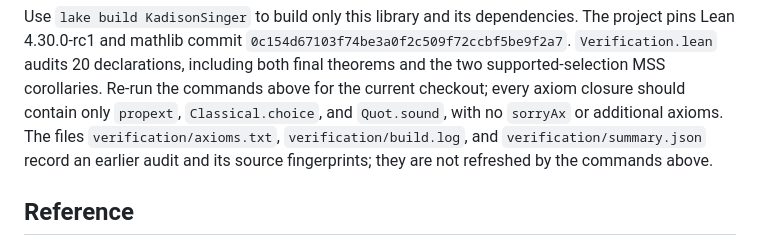
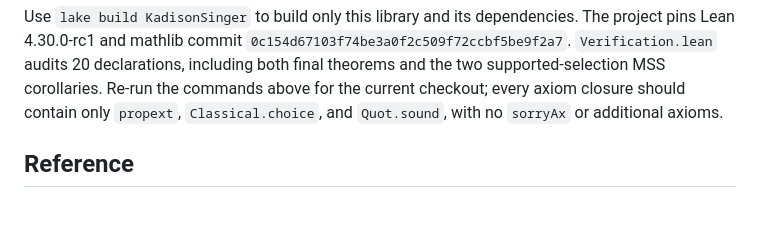
Before and after one commit to WuProver/lean-commutator, a Markdown page: KadisonSinger/README.md, the part around the change. Rendered like a GitHub page; blank space fills up the shorter version.

```diff
--- a/KadisonSinger/README.md
+++ b/KadisonSinger/README.md
@@ -53,9 +53,6 @@ The project pins Lean 4.30.0-rc1 and mathlib commit
 the two supported-selection MSS corollaries. Re-run the commands above for the
 current checkout; every axiom closure should contain only `propext`,
 `Classical.choice`, and `Quot.sound`, with no `sorryAx` or additional axioms.
-The files `verification/axioms.txt`, `verification/build.log`, and
-`verification/summary.json` record an earlier audit and its source fingerprints;
-they are not refreshed by the commands above.
 
 ## Reference
 
```
Also changed, not shown: README.md (+0 -17 lines).
